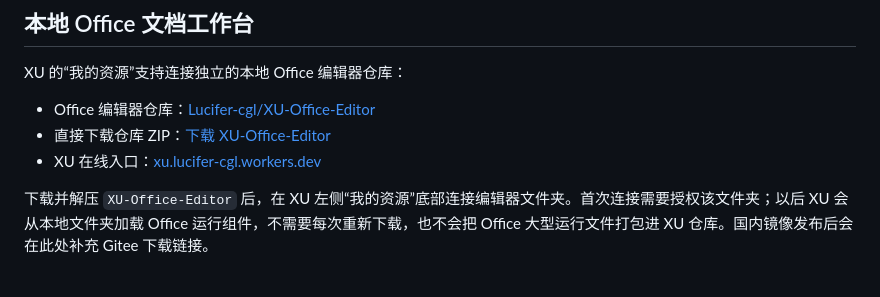
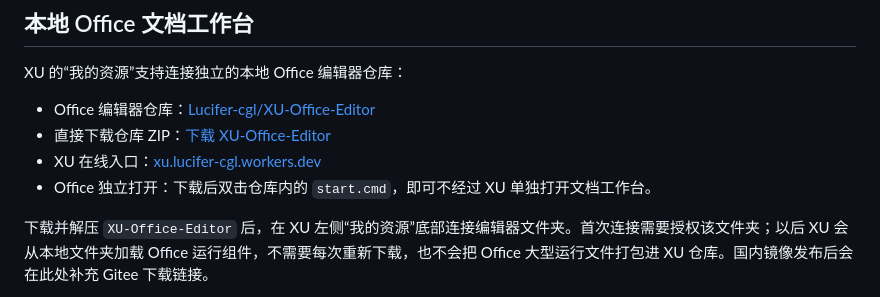
Before and after one commit to Lucifer-cgl/XU, a Markdown page: README.md, the part around the change. Drawn GitHub-style.

Commit message:
docs: link standalone office workflow

```diff
--- a/README.md
+++ b/README.md
@@ -241,6 +241,7 @@ XU 的“我的资源”支持连接独立的本地 Office 编辑器仓库：
 - Office 编辑器仓库：[Lucifer-cgl/XU-Office-Editor](https://github.com/Lucifer-cgl/XU-Office-Editor)
 - 直接下载仓库 ZIP：[下载 XU-Office-Editor](https://github.com/Lucifer-cgl/XU-Office-Editor/archive/refs/heads/main.zip)
 - XU 在线入口：[xu.lucifer-cgl.workers.dev](https://xu.lucifer-cgl.workers.dev/)
+- Office 独立打开：下载后双击仓库内的 `start.cmd`，即可不经过 XU 单独打开文档工作台。
 
 下载并解压 `XU-Office-Editor` 后，在 XU 左侧“我的资源”底部连接编辑器文件夹。首次连接需要授权该文件夹；以后 XU 会从本地文件夹加载 Office 运行组件，不需要每次重新下载，也不会把 Office 大型运行文件打包进 XU 仓库。国内镜像发布后会在此处补充 Gitee 下载链接。
 
```
